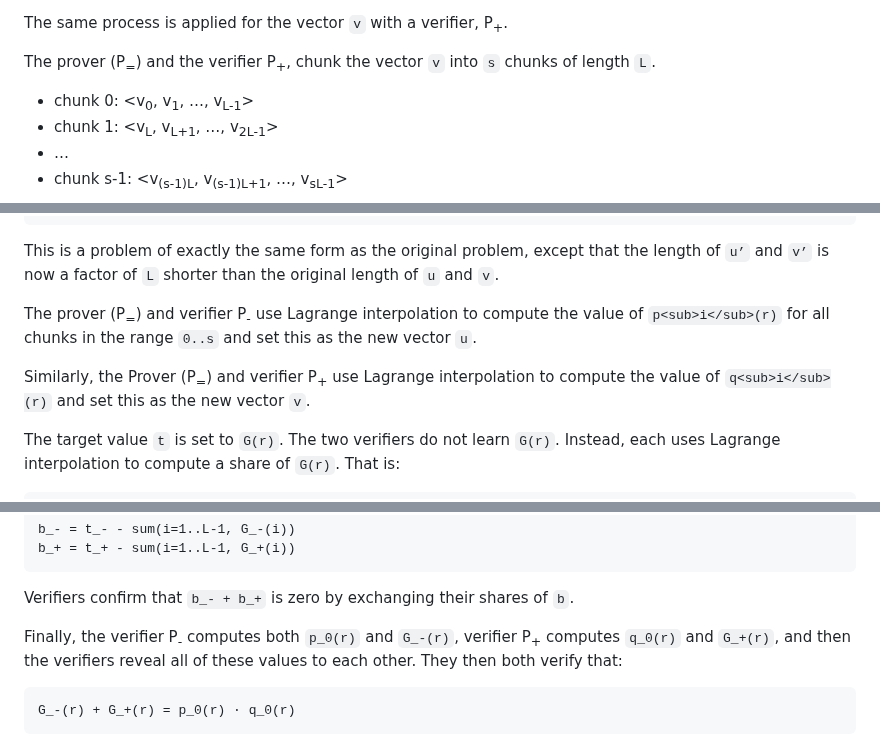
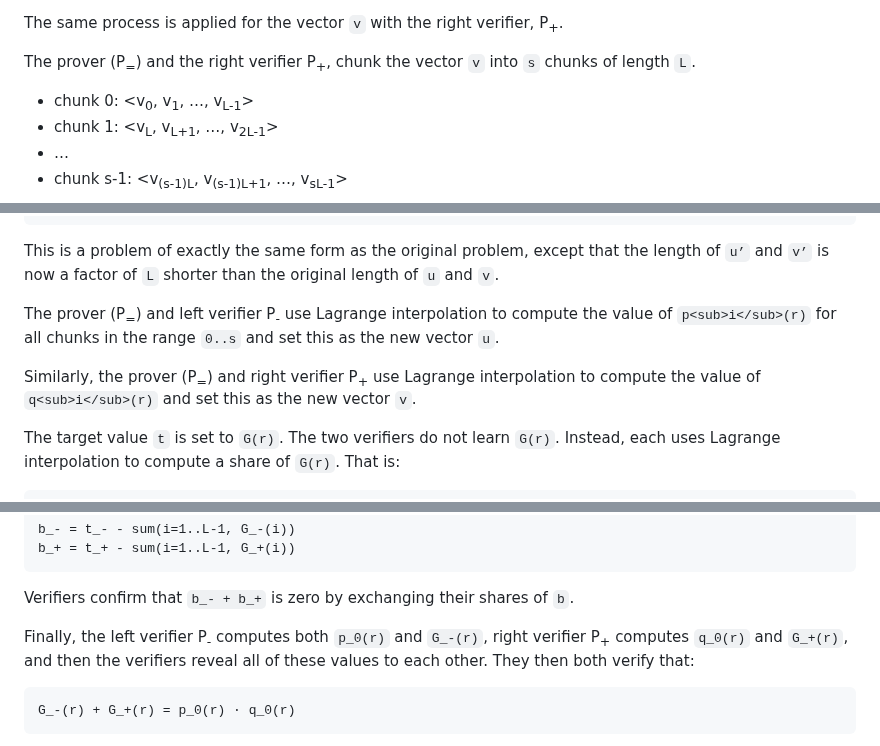
Before and after one commit to private-attribution/i-d, a Markdown page: draft-savage-ppm-3phm-mpc.md, 3 parts joined by grey strips. Rendered like a GitHub page.

```diff
--- a/draft-savage-ppm-3phm-mpc.md
+++ b/draft-savage-ppm-3phm-mpc.md
@@ -780,8 +780,8 @@ The prover uses Lagrange interpolation to compute the values `{
 p<sub>i</sub>(L), p<sub>i</sub>(L+1), …, p<sub>i</sub>(2L-2) }`.
 
-The same process is applied for the vector `v` with a verifier, P<sub>+</sub>.
+The same process is applied for the vector `v` with the right verifier, P<sub>+</sub>.
 
-The prover (P<sub>=</sub>) and the verifier P<sub>+</sub>, chunk the vector `v`
+The prover (P<sub>=</sub>) and the right verifier P<sub>+</sub>, chunk the vector `v`
 into `s` chunks of length `L`.
 
 * chunk 0: <v<sub>0</sub>, v<sub>1</sub>, …, v<sub>L-1</sub>>
@@ -929,11 +929,11 @@ This is a problem of exactly the same form as the original problem, except that
 the length of `u’` and `v’` is now a factor of `L` shorter than the original
 length of `u` and `v`.
 
-The prover (P<sub>=</sub>) and verifier P<sub>-</sub> use Lagrange interpolation
+The prover (P<sub>=</sub>) and left verifier P<sub>-</sub> use Lagrange interpolation
 to compute the value of `p<sub>i</sub>(r)` for all chunks in the range `0..s`
 and set this as the new vector `u`.
 
-Similarly, the Prover (P<sub>=</sub>) and verifier P<sub>+</sub> use Lagrange
+Similarly, the prover (P<sub>=</sub>) and right verifier P<sub>+</sub> use Lagrange
 interpolation to compute the value of `q<sub>i</sub>(r)` and set this as the new
 vector `v`.
 
@@ -978,8 +978,8 @@ b_+ = t_+ - sum(i=1..L-1, G_+(i))
 
 Verifiers confirm that `b_- + b_+` is zero by exchanging their shares of `b`.
 
-Finally, the verifier P<sub>-</sub>
-computes both `p_0(r)` and `G_-(r)`, verifier P<sub>+</sub>
+Finally, the left verifier P<sub>-</sub>
+computes both `p_0(r)` and `G_-(r)`, right verifier P<sub>+</sub>
 computes `q_0(r)` and `G_+(r)`, and then the verifiers reveal all of
 these values to each other.  They then both verify that:
 
```
Also changed, not shown: other parts of draft-savage-ppm-3phm-mpc.md (+14 -14 lines).
